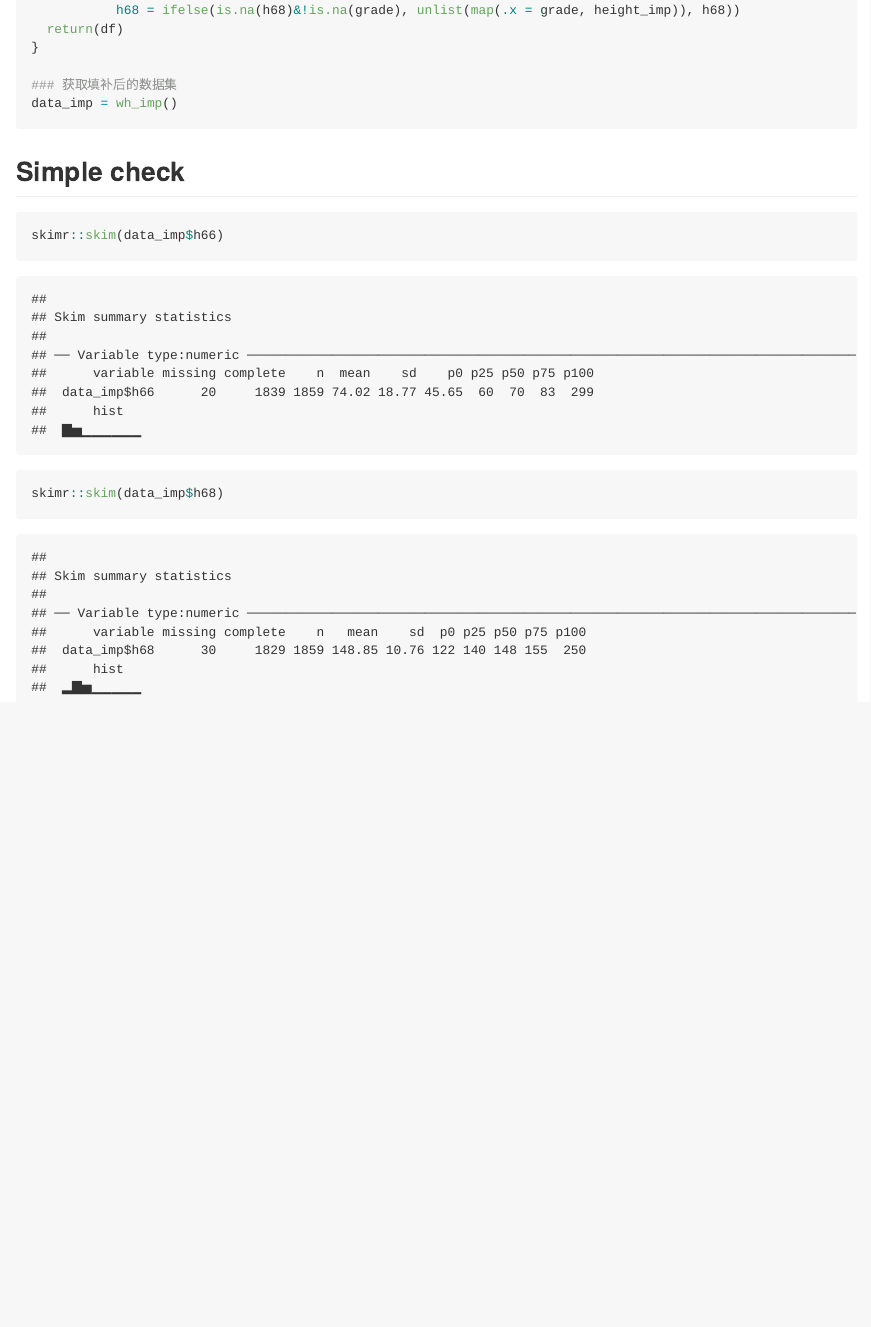
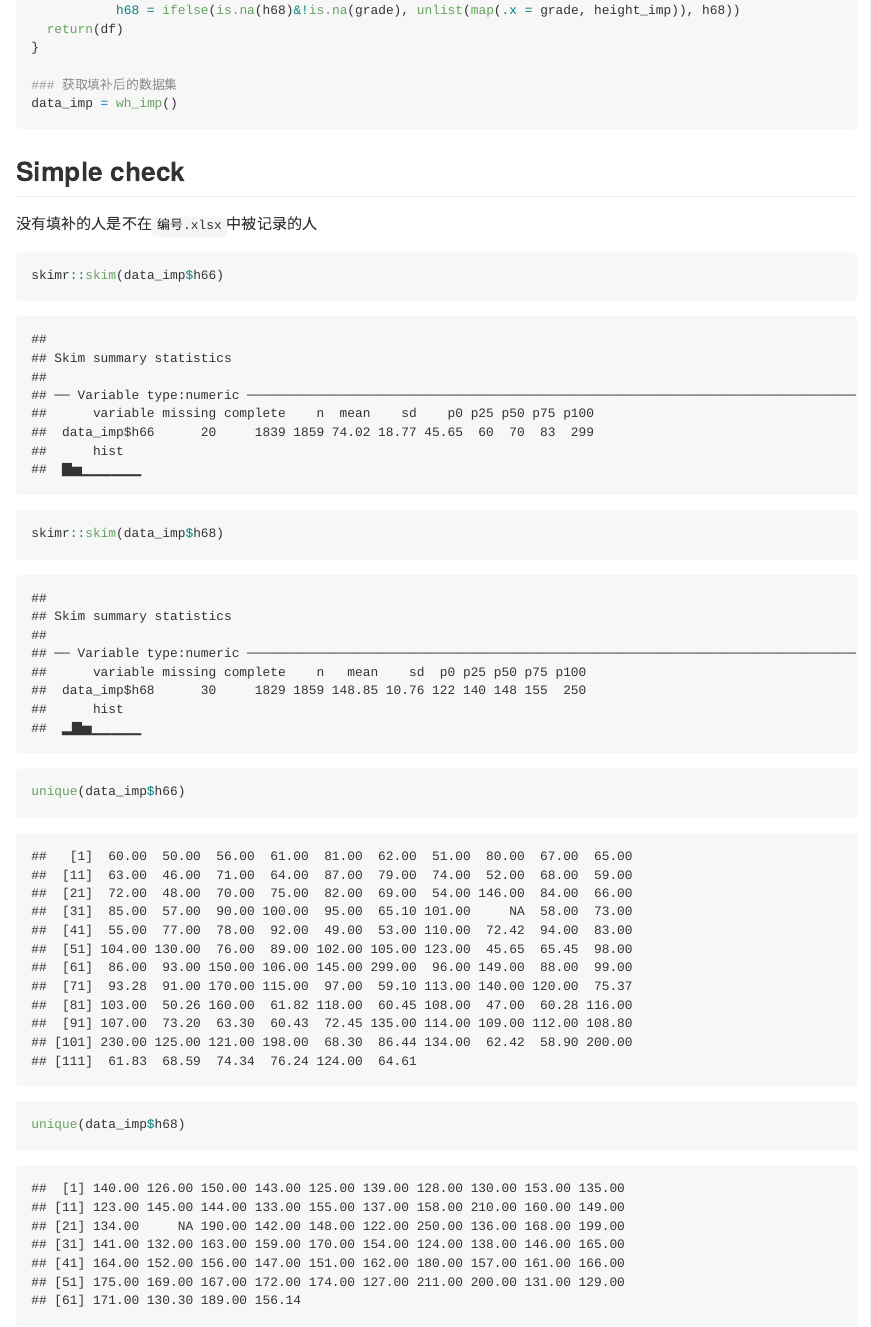
Before and after one commit to zl2860/Lvya_proj, an R Markdown document (data_cleaning_202105.Rmd): the page in a window 1100 px wide, from 4470 px down. The pictures show the output file data_cleaning_202105.md that the author committed with the source, drawn offline in the style of GitHub.

Commit message:
updated 2020.05.04

````diff
--- a/data_cleaning_202105.Rmd
+++ b/data_cleaning_202105.Rmd
@@ -127,7 +127,15 @@ data_imp = wh_imp()
 
 ## Simple check
 
+没有填补的人是不在`编号.xlsx`中被记录的人
+
 ```{r}
 skimr::skim(data_imp$h66)
 skimr::skim(data_imp$h68)
 ```
+
+
+```{r}
+unique(data_imp$h66)
+unique(data_imp$h68)
+```
````
Also changed, not shown: data_cleaning_202105.md.
